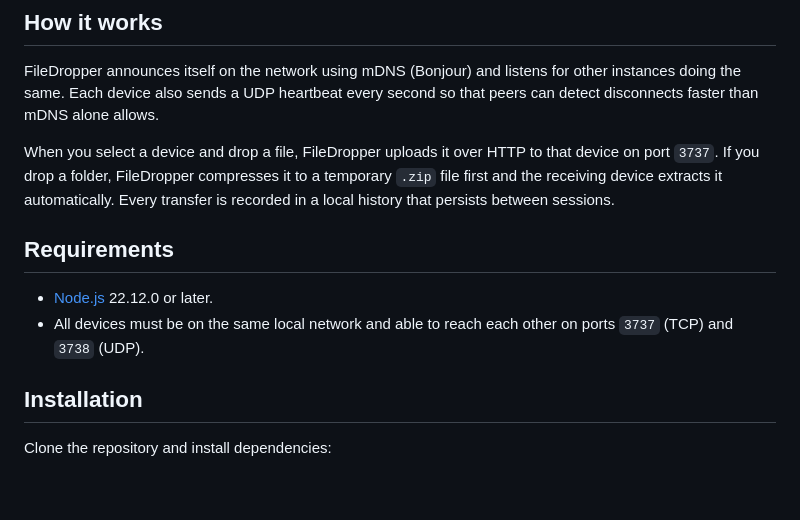
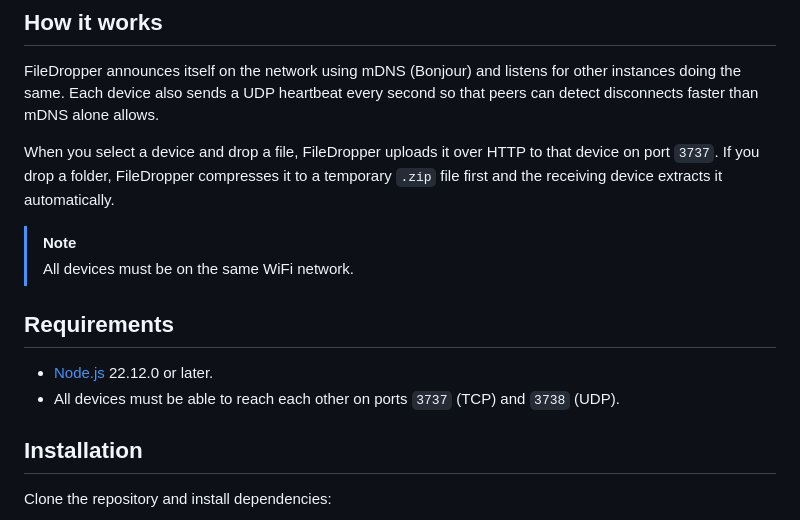
Before and after one commit to ddah23/FileDropper, a Markdown page: README.md, the part around the change. Rendered like a GitHub page; blank space fills up the shorter version.

```diff
--- a/README.md
+++ b/README.md
@@ -21,12 +21,15 @@ FileDropper is a desktop application for sending files between devices on the sa
 
 FileDropper announces itself on the network using mDNS (Bonjour) and listens for other instances doing the same. Each device also sends a UDP heartbeat every second so that peers can detect disconnects faster than mDNS alone allows.
 
-When you select a device and drop a file, FileDropper uploads it over HTTP to that device on port `3737`. If you drop a folder, FileDropper compresses it to a temporary `.zip` file first and the receiving device extracts it automatically. Every transfer is recorded in a local history that persists between sessions.
+When you select a device and drop a file, FileDropper uploads it over HTTP to that device on port `3737`. If you drop a folder, FileDropper compresses it to a temporary `.zip` file first and the receiving device extracts it automatically.
+
+> [!NOTE]
+> All devices must be on the same WiFi network.
 
 ## Requirements
 
 - [Node.js](https://nodejs.org/) 22.12.0 or later.
-- All devices must be on the same local network and able to reach each other on ports `3737` (TCP) and `3738` (UDP).
+- All devices must be able to reach each other on ports `3737` (TCP) and `3738` (UDP).
 
 ## Installation
 
```
